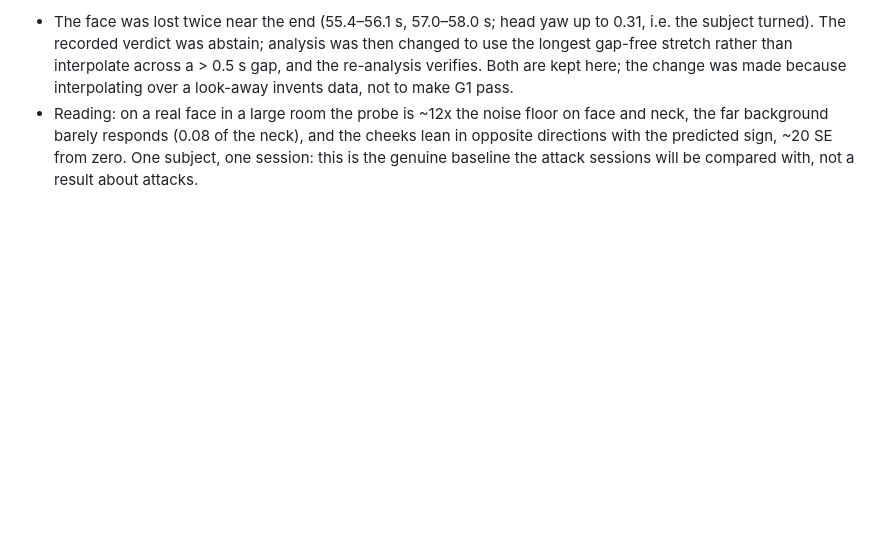
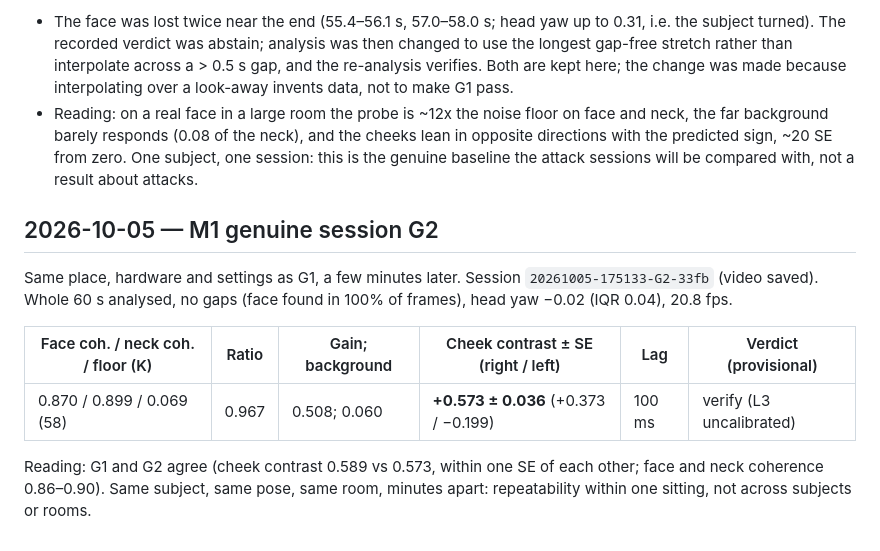
Before and after one commit to ashwinsankar05/lumen, a Markdown page: docs/RESULTS.md, the part around the change. Drawn GitHub-style; blank space fills up the shorter version.

Commit message:
Record M1 genuine session G2 (verify; cheek contrast +0.573 +/- 0.036)

```diff
--- a/docs/RESULTS.md
+++ b/docs/RESULTS.md
@@ -111,3 +111,17 @@ written down. Smoke default raised to 30 s.
   the far background barely responds (0.08 of the neck), and the cheeks lean in opposite
   directions with the predicted sign, ~20 SE from zero. One subject, one session: this is the
   genuine baseline the attack sessions will be compared with, not a result about attacks.
+
+## 2026-10-05 — M1 genuine session G2
+
+Same place, hardware and settings as G1, a few minutes later. Session `20261005-175133-G2-33fb`
+(video saved). Whole 60 s analysed, no gaps (face found in 100% of frames), head yaw −0.02
+(IQR 0.04), 20.8 fps.
+
+| Face coh. / neck coh. / floor (K) | Ratio | Gain; background | Cheek contrast ± SE (right / left) | Lag | Verdict (provisional) |
+|---|---|---|---|---|---|
+| 0.870 / 0.899 / 0.069 (58) | 0.967 | 0.508; 0.060 | **+0.573 ± 0.036** (+0.373 / −0.199) | 100 ms | verify (L3 uncalibrated) |
+
+Reading: G1 and G2 agree (cheek contrast 0.589 vs 0.573, within one SE of each other; face and
+neck coherence 0.86–0.90). Same subject, same pose, same room, minutes apart: repeatability
+within one sitting, not across subjects or rooms.
```
